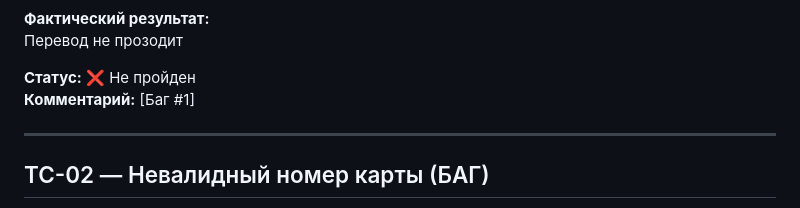
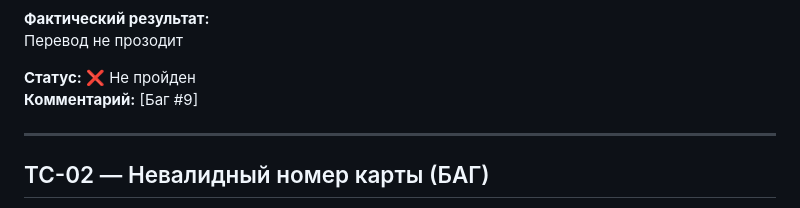
Before and after one commit to AntonShishkin11/transfer_bank_qa, a Markdown page: cases_files/FOURTH.md, the part around the change. Rendered like a GitHub page.

```diff
--- a/cases_files/FOURTH.md
+++ b/cases_files/FOURTH.md
@@ -18,7 +18,7 @@
 Перевод не прозодит
 
 **Статус:** ❌ Не пройден
-**Комментарий:** [Баг #1]
+**Комментарий:** [Баг #9]
 
 ---
 
```
Also changed, not shown: cases_files/SECOND.md (+4 -4 lines), cases_files/THIRD.md (+3 -3 lines).
